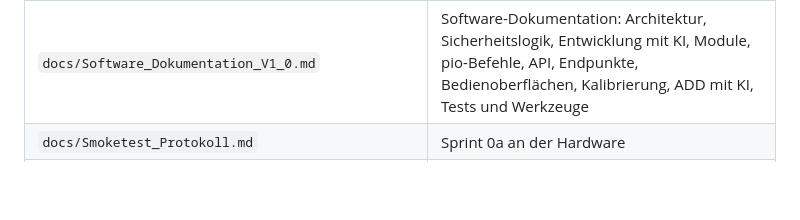
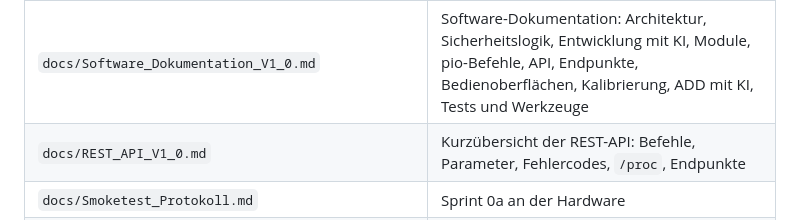
Before and after one commit to norbert-walter/add-demo-slim, a Markdown page: README.md, the part around the change. Rendered like a GitHub page; blank space fills up the shorter version.

```diff
--- a/README.md
+++ b/README.md
@@ -15,6 +15,7 @@ agentenbasierte Entwicklung mit code-server + Cline.
 | `docs/reviews/` | Review-Protokolle je Sprint |
 | `docs/Hardware_Dokumentation_V1_0.md` | Hardware-Dokumentation: Sicherheitshinweise, Komponenten, Anschlüsse, Motortreiber, Inbetriebnahme, Fehlersuche |
 | `docs/Software_Dokumentation_V1_0.md` | Software-Dokumentation: Architektur, Sicherheitslogik, Entwicklung mit KI, Module, pio-Befehle, API, Endpunkte, Bedienoberflächen, Kalibrierung, ADD mit KI, Tests und Werkzeuge |
+| `docs/REST_API_V1_0.md` | Kurzübersicht der REST-API: Befehle, Parameter, Fehlercodes, `/proc`, Endpunkte |
 | `docs/Smoketest_Protokoll.md` | Sprint 0a an der Hardware |
 | `docs/reference/` | ADD Spec, Developer Guide, Style Guide v1.0 allgemein (+ Auszug für S4), `ADD_Style_Guide_IMS_V1_0.md` für Webseiten im Stil der IMS-Bedienoberfläche (ergänzt den allgemeinen) |
 | `.clinerules` / `.clineignore` | Regeln und Ausschlüsse für Cline |
```
Also changed, not shown: docs/REST_API_V1_0.md (added, +254 -0 lines).
